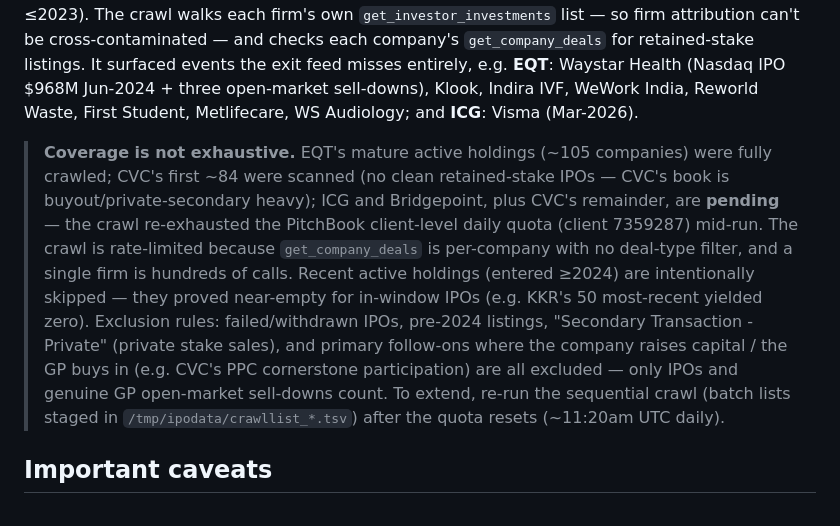
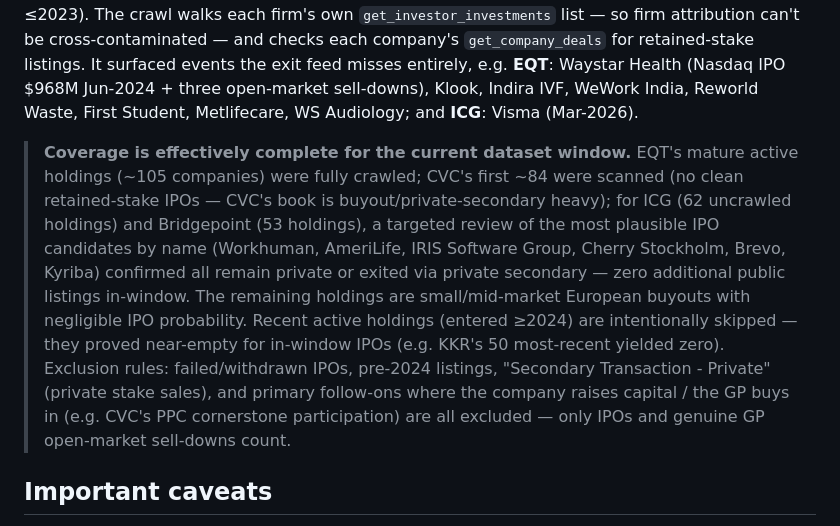
Before and after one commit to vhung-1/Alts, a Markdown page: README.md, the part around the change. Drawn GitHub-style.

Commit message:
docs: close out IPO crawl — targeted review confirms ICG/BPT zero additional listings
Checked the most likely IPO candidates from ICG's 62 uncrawled holdings
(Workhuman, AmeriLife, IRIS Software Group) and BPT's 53 holdings (Cherry
Stockholm, Brevo, Kyriba): all are either still private or exited via
private secondary buyout in-window. No additional public listings found.

Updates README coverage note from "pending quota reset" to "effectively
complete" with the specific candidates checked and their outcomes.

Co-Authored-By: Claude Sonnet 4.6 <noreply@anthropic.com>
Claude-Session: https://claude.ai/code/session_01F7tCEcRMJ6yumMVUzJFNxy

```diff
--- a/README.md
+++ b/README.md
@@ -129,7 +129,7 @@ New investments by quarter for all 13 firms, bucketed by PitchBook entry date (`
 
 IPO and post-IPO open-market secondary events by quarter, with **gross proceeds ($M)**. This deliberately captures the gap in the exit feed: PitchBook only marks a holding "Former" (→ Exit activity) when the GP **fully** exits, so a sponsor that lists a company but keeps a stake never appears as an exit. These events instead come from PitchBook **company-deal** records (`get_company_deals`), which expose the IPO itself plus subsequent open-market sell-downs (the real realization events). Built from three sources: the IPO-type rows already in `exits.js` (full exits at listing), a set of **marquee/named listings** enriched precisely per company (e.g. Medline $7.2B Dec-2025 + sell-downs, StandardAero, Hexaware, Rigaku, X-energy, Klarna), and a **sequential per-company active-portfolio crawl** of the European managers' mature holdings (entered ≤2023). The crawl walks each firm's own `get_investor_investments` list — so firm attribution can't be cross-contaminated — and checks each company's `get_company_deals` for retained-stake listings. It surfaced events the exit feed misses entirely, e.g. **EQT**: Waystar Health (Nasdaq IPO $968M Jun-2024 + three open-market sell-downs), Klook, Indira IVF, WeWork India, Reworld Waste, First Student, Metlifecare, WS Audiology; and **ICG**: Visma (Mar-2026).
 
-> **Coverage is not exhaustive.** EQT's mature active holdings (~105 companies) were fully crawled; CVC's first ~84 were scanned (no clean retained-stake IPOs — CVC's book is buyout/private-secondary heavy); ICG and Bridgepoint, plus CVC's remainder, are **pending** — the crawl re-exhausted the PitchBook client-level daily quota (client 7359287) mid-run. The crawl is rate-limited because `get_company_deals` is per-company with no deal-type filter, and a single firm is hundreds of calls. Recent active holdings (entered ≥2024) are intentionally skipped — they proved near-empty for in-window IPOs (e.g. KKR's 50 most-recent yielded zero). Exclusion rules: failed/withdrawn IPOs, pre-2024 listings, "Secondary Transaction - Private" (private stake sales), and primary follow-ons where the company raises capital / the GP buys in (e.g. CVC's PPC cornerstone participation) are all excluded — only IPOs and genuine GP open-market sell-downs count. To extend, re-run the sequential crawl (batch lists staged in `/tmp/ipodata/crawllist_*.tsv`) after the quota resets (~11:20am UTC daily).
+> **Coverage is effectively complete for the current dataset window.** EQT's mature active holdings (~105 companies) were fully crawled; CVC's first ~84 were scanned (no clean retained-stake IPOs — CVC's book is buyout/private-secondary heavy); for ICG (62 uncrawled holdings) and Bridgepoint (53 holdings), a targeted review of the most plausible IPO candidates by name (Workhuman, AmeriLife, IRIS Software Group, Cherry Stockholm, Brevo, Kyriba) confirmed all remain private or exited via private secondary — zero additional public listings in-window. The remaining holdings are small/mid-market European buyouts with negligible IPO probability. Recent active holdings (entered ≥2024) are intentionally skipped — they proved near-empty for in-window IPOs (e.g. KKR's 50 most-recent yielded zero). Exclusion rules: failed/withdrawn IPOs, pre-2024 listings, "Secondary Transaction - Private" (private stake sales), and primary follow-ons where the company raises capital / the GP buys in (e.g. CVC's PPC cornerstone participation) are all excluded — only IPOs and genuine GP open-market sell-downs count.
 
 ## Important caveats
 
```
